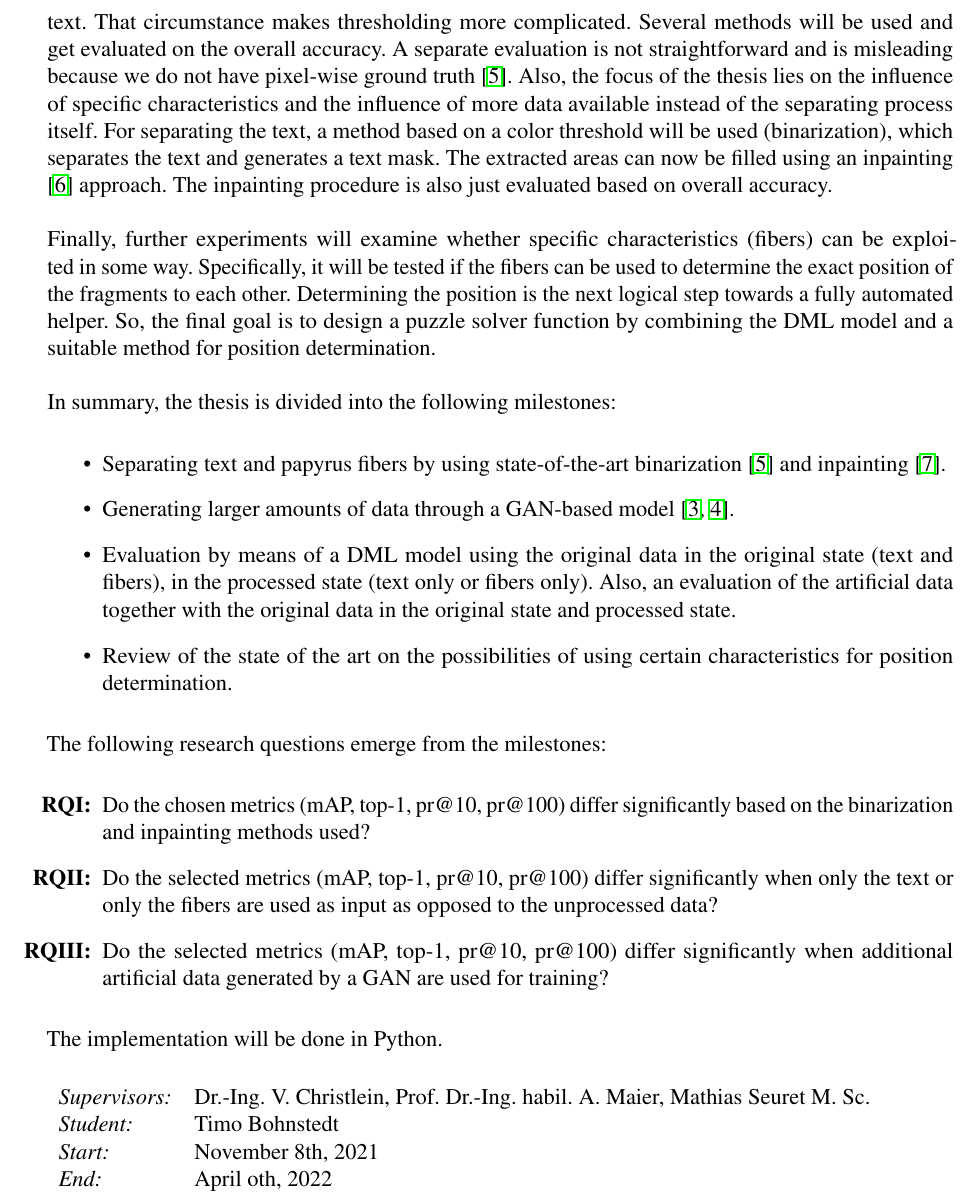
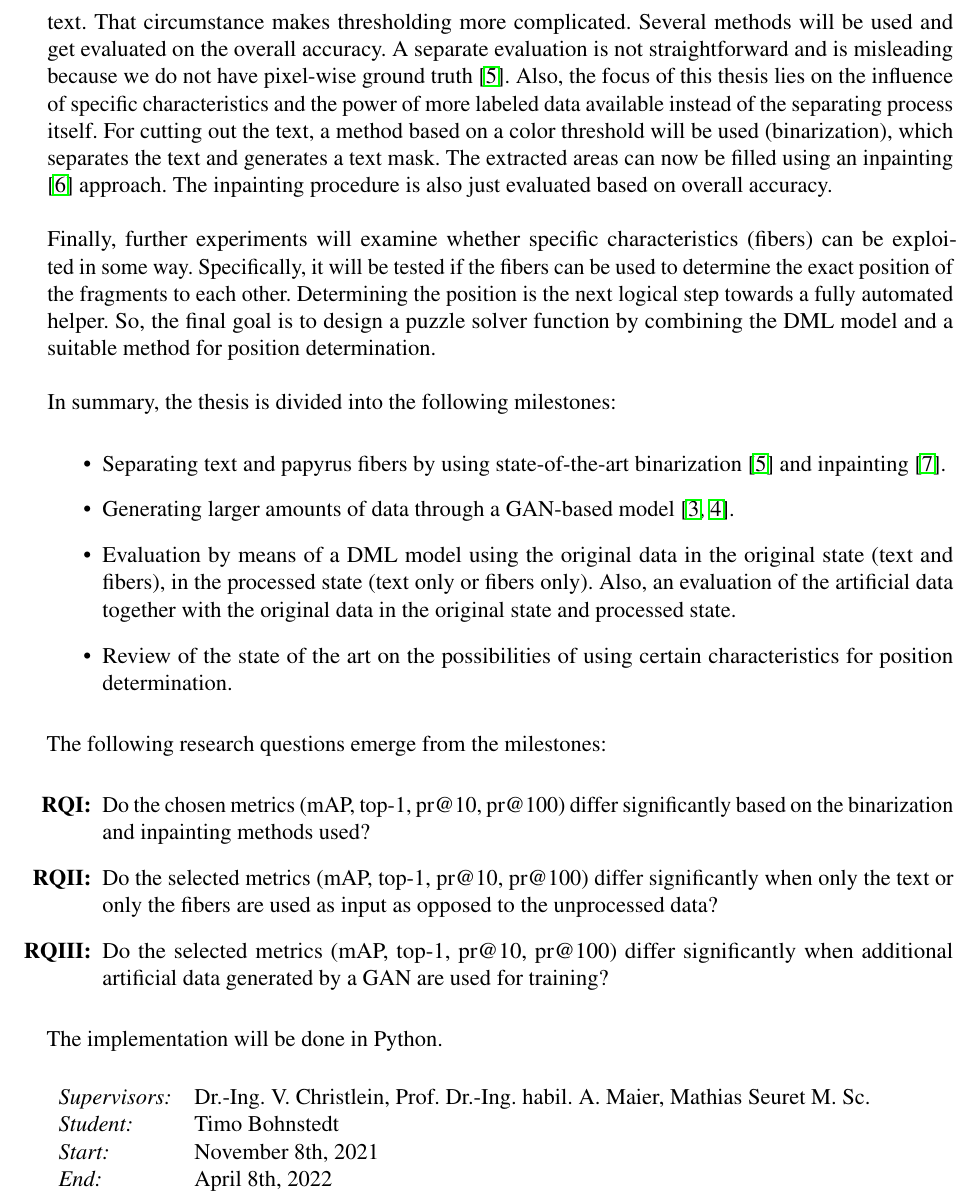
Before and after one commit to bohniti/master-thesis, a LaTeX document (reports/proposal_en/proposal.tex): part of page 2 of 3, cut so that both start at the same text. Compiled offline with pdfLaTeX.

Commit message:
Fix minor spelling mistakes

```diff
--- a/reports/proposal_en/proposal.tex
+++ b/reports/proposal_en/proposal.tex
@@ -57,7 +57,7 @@ First, training such a helper can not take advantage of a big data set of fragme
 Another constraint is to keep the number of false-negatives low. If the puzzle-helper selects a subset of potential candidates, all potentially matching fragments shall be included . If the perfect match is not enclosed in the subset, a papyrologist has no chance to identify the correct fragment unless he extends his search again to the entire data set. Thus the puzzle-helper is obsolete again. Another disadvantage is that the approach fails silently. The papyrologist might search long for a match because the expert is convinced that the algorithm works fine. However, if the ground truth match is not among the candidates of this subset, the search is senseless. Metrics that measure the accuracy in a helpful manner are the mean average precision (mAP), top-1, precision at 10 (pr@10) and at 100 (pr@100).
 The proposed metrics show how accurate the model is in general and how precise the model is within a particular range of potential candidates. In the next paragraphs, the different matrices are summarized as accuracy, for the sake of simplicity. The success of a model depends strongly on which part of the image is used for training the puzzle helper. More precisely, what is suggested to the model during training as equal and unequal determines the model's accuracy \cite{Pirrone21}. In this work, we will statistically measure how specific papyrus characteristics determine the accuracy of a DML model. For this purpose, various metrics of different models are compared by using only the foreground of a papyrus (text) or the background (fibers) as input for training.
 
-Separating foreground and background is challenging because a fiber often has similar colors as the text. That circumstance makes thresholding more complicated. Several methods will be used and get evaluated on the overall accuracy. A separate evaluation is not straightforward and is misleading because we do not have pixel-wise ground truth \cite{Tensmeyer20}. Also, the focus of the thesis lies on the influence of specific characteristics and the influence of more data available instead of the separating process itself. For separating the text,  a method based on a color threshold will be used (binarization), which separates the text and generates a text mask.
+Separating foreground and background is challenging because a fiber often has similar colors as the text. That circumstance makes thresholding more complicated. Several methods will be used and get evaluated on the overall accuracy. A separate evaluation is not straightforward and is misleading because we do not have pixel-wise ground truth \cite{Tensmeyer20}. Also, the focus of this thesis lies on the influence of specific characteristics and the power of more labeled data available instead of the separating process itself. For cutting out the text,  a method based on a color threshold will be used (binarization), which separates the text and generates a text mask.
 The extracted areas can now be filled using an inpainting \cite{Ballester00} approach. The inpainting procedure is also just evaluated based on overall accuracy.
 \\\\
 Finally, further experiments will examine whether specific characteristics (fibers) can be exploited in some way. Specifically, it will be tested if the fibers can be used to determine the exact position of the fragments to each other. Determining the position is the next logical step towards a fully automated helper. So, the final goal is to design a puzzle solver function by combining the DML model and a suitable method for position determination.
@@ -93,7 +93,7 @@ The implementation will be done in Python.\\
 	\emph{Student:}     & Timo Bohnstedt
 	\\
 	\emph{Start:}       & November 8th, 2021                                            \\
-	\emph{End:}         & April oth, 2022                                        \\
+	\emph{End:}         & April 8th, 2022                                        \\
 \end{tabular}
 \nopagebreak[4]
 \small
```
Also changed, not shown: reports/proposal_en/proposal.tex (2 more changed lines).
